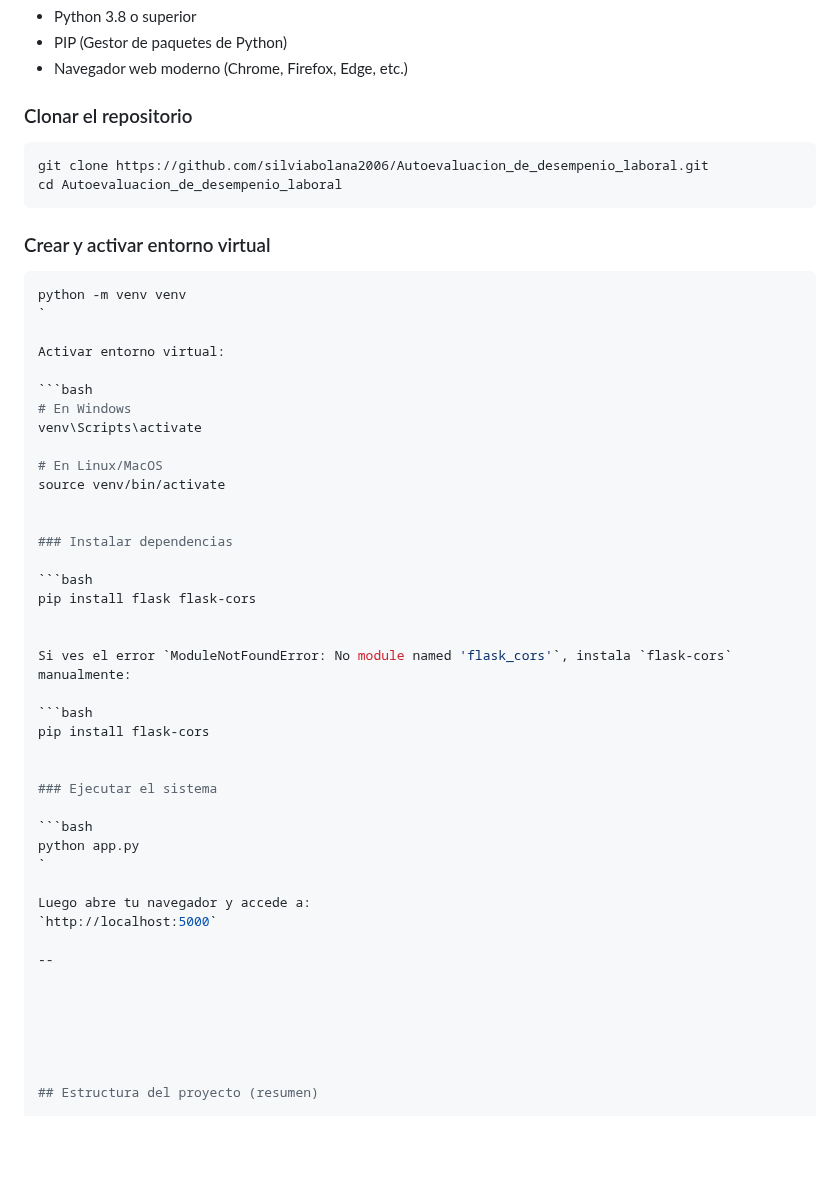
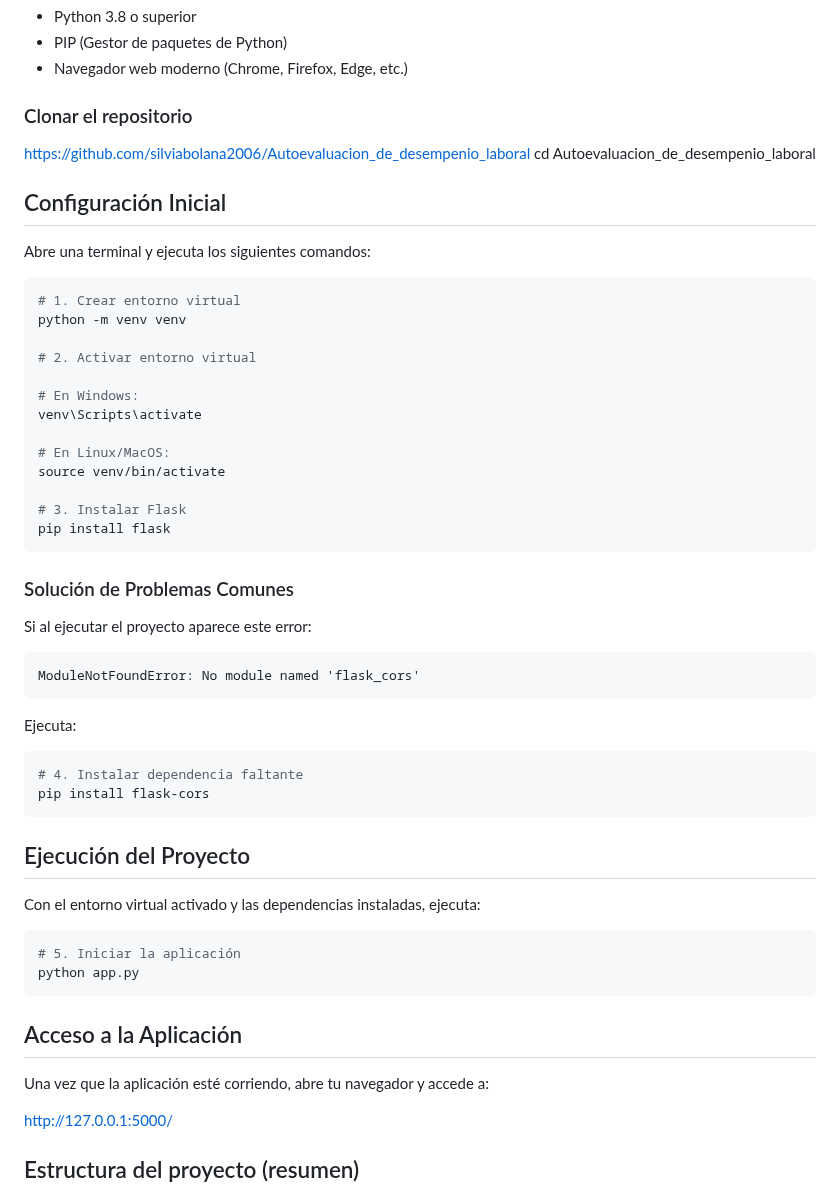
Before and after one commit to silviabolana2006/Autoevaluacion_de_desempenio_laboral, a Markdown page: README.md, the part around the change. Rendered like a GitHub page; blank space fills up the shorter version.

Commit message:
Actualiza documentos

````diff
--- a/README.md
+++ b/README.md
@@ -88,49 +88,67 @@ Antes de comenzar, asegúrate de tener instalado lo siguiente:
 
 ### Clonar el repositorio
 
+https://github.com/silviabolana2006/Autoevaluacion_de_desempenio_laboral
+cd  Autoevaluacion_de_desempenio_laboral
+
+
+##  Configuración Inicial
+
+Abre una terminal y ejecuta los siguientes comandos:
+
 ```bash
-git clone https://github.com/silviabolana2006/Autoevaluacion_de_desempenio_laboral.git
-cd Autoevaluacion_de_desempenio_laboral
+# 1. Crear entorno virtual
+python -m venv venv
+
+# 2. Activar entorno virtual
+
+# En Windows:
+venv\Scripts\activate
+
+# En Linux/MacOS:
+source venv/bin/activate
+
+# 3. Instalar Flask
+pip install flask
 ```
 
-### Crear y activar entorno virtual
+
+
+###  Solución de Problemas Comunes
+
+Si al ejecutar el proyecto aparece este error:
+
+```
+ModuleNotFoundError: No module named 'flask_cors'
+```
+
+Ejecuta:
 
 ```bash
-python -m venv venv
-`
+# 4. Instalar dependencia faltante
+pip install flask-cors
+```
 
-Activar entorno virtual:
+
+
+##  Ejecución del Proyecto
+
+Con el entorno virtual activado y las dependencias instaladas, ejecuta:
 
 ```bash
-# En Windows
-venv\Scripts\activate
-
-# En Linux/MacOS
-source venv/bin/activate
+# 5. Iniciar la aplicación
+python app.py
+```
 
 
-### Instalar dependencias
 
-```bash
-pip install flask flask-cors
+##  Acceso a la Aplicación
+
+Una vez que la aplicación esté corriendo, abre tu navegador y accede a:
+
+[http://127.0.0.1:5000/](http://127.0.0.1:5000/)
 
 
-Si ves el error `ModuleNotFoundError: No module named 'flask_cors'`, instala `flask-cors` manualmente:
-
-```bash
-pip install flask-cors
-
-
-### Ejecutar el sistema
-
-```bash
-python app.py
-`
-
-Luego abre tu navegador y accede a:
-`http://localhost:5000`
-
---
 
 
 
````
